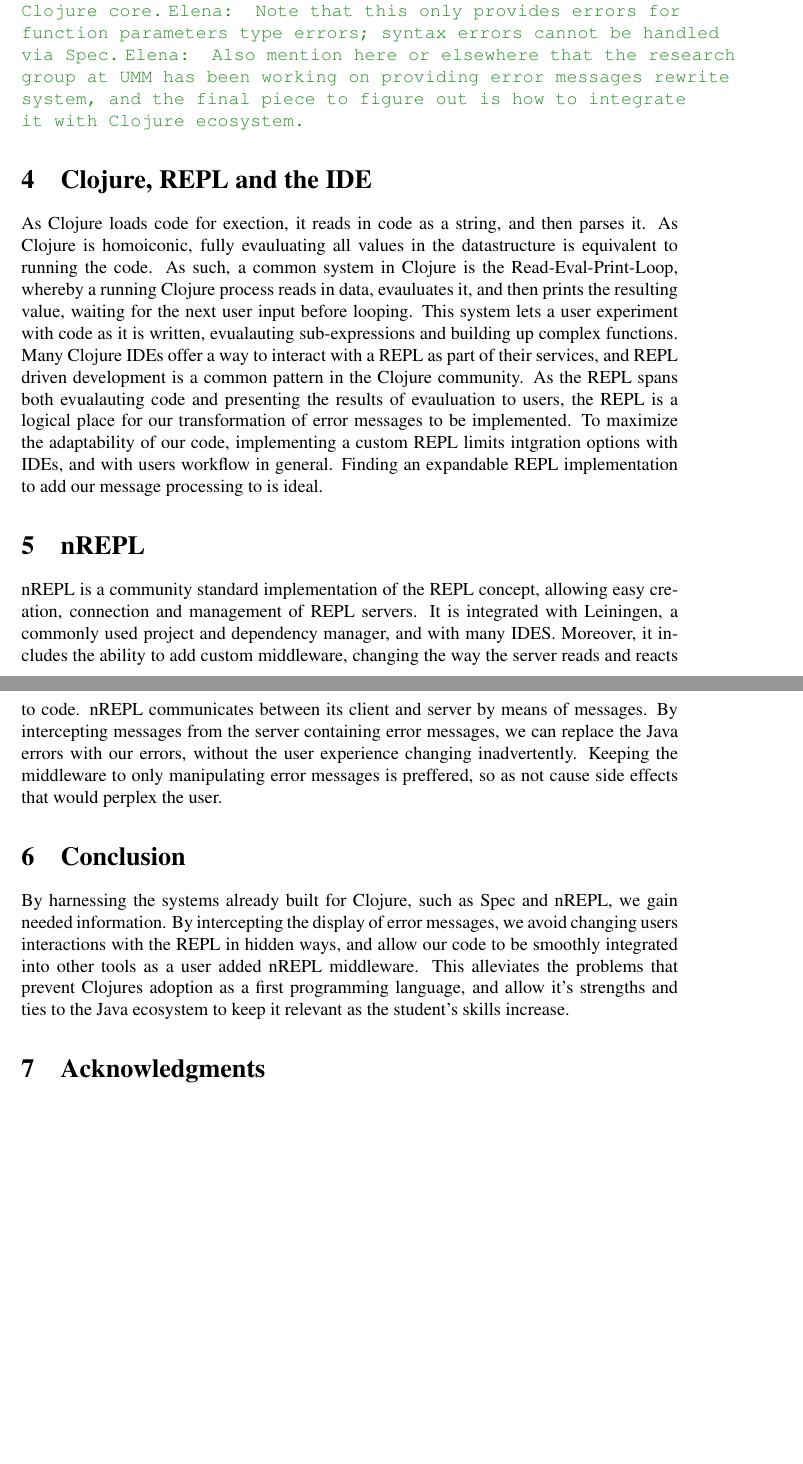
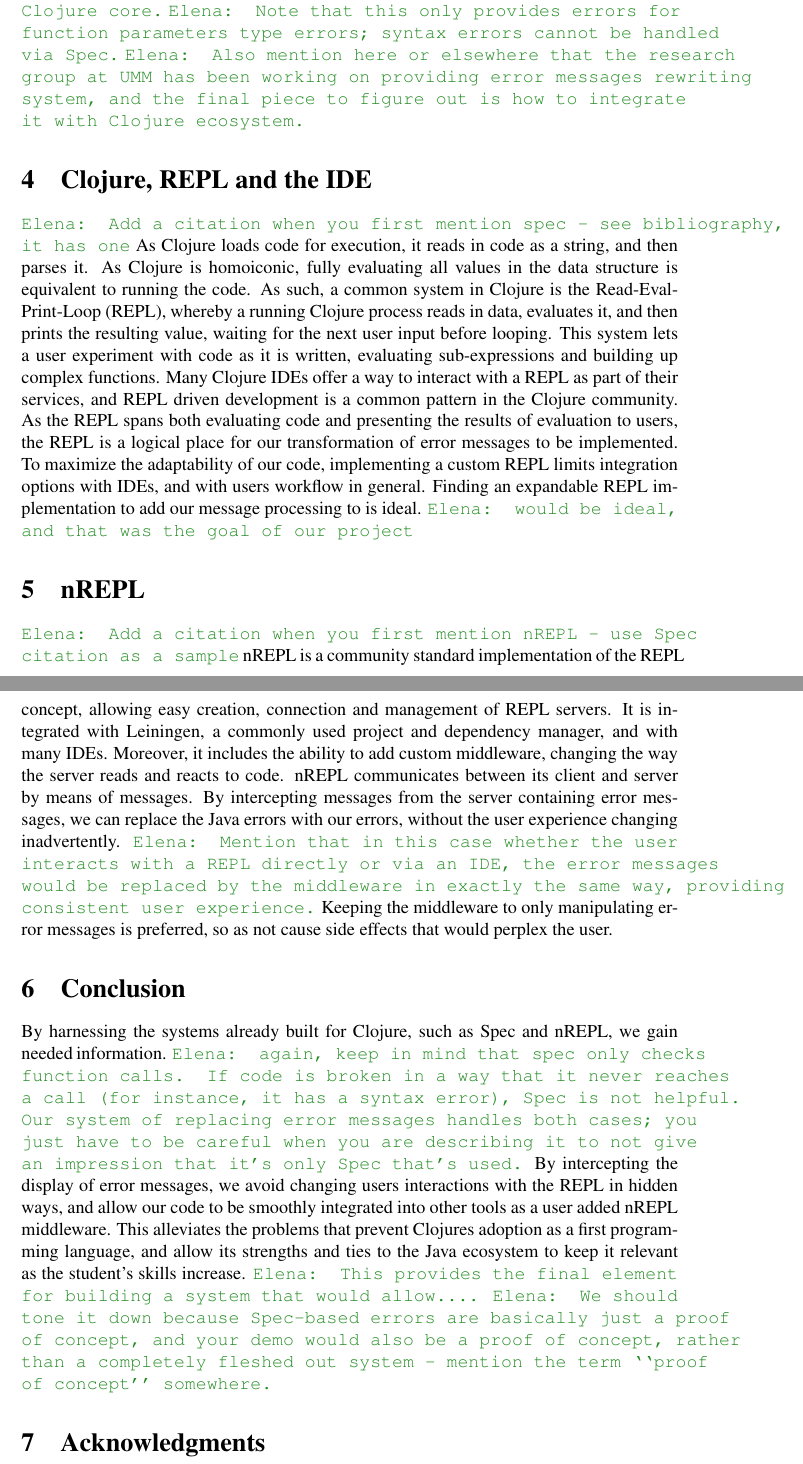
Before and after one commit to Clojure-Intro-Course/mics2018demo, a LaTeX document (mics2018.tex): two parts of pages 3 and 4 of 4, joined at a grey line, cut so that both start at the same text, the shorter picture padded with empty space. Compiled offline with pdfLaTeX.

Commit message:
fixed some typos, added comments throughout

```diff
--- a/mics2018.tex
+++ b/mics2018.tex
@@ -180,51 +180,63 @@ rare for them to use functions beyond Clojure core.}
 \emcomment{Note that this only provides errors for function parameters
 type errors; syntax errors cannot be handled via Spec.}
 \emcomment{Also mention here or elsewhere that the research group at UMM has been
-working on providing error messages rewrite system, and the final piece to figure
+working on providing error messages rewriting system, and the final piece to figure
 out is how to integrate it with Clojure ecosystem.}
 
 
 \section{Clojure, REPL and the IDE}
-As Clojure loads code for exection, it reads in code as a string,
-and then parses it. As Clojure is homoiconic, fully evauluating all values in the datastructure
+\emcomment{Add a citation when you first mention spec - see bibliography, it has one}
+As Clojure loads code for execution, it reads in code as a string,
+and then parses it. As Clojure is homoiconic, fully evaluating all values in the data structure
 is equivalent to running the code.
-As such, a common system in Clojure is the Read-Eval-Print-Loop, whereby a running Clojure
-process reads in data, evauluates it, and then prints the resulting value,
+As such, a common system in Clojure is the Read-Eval-Print-Loop (REPL), whereby a running Clojure
+process reads in data, evaluates it, and then prints the resulting value,
  waiting for the next user input before looping.
 This system lets a user experiment with code as it is written,
- evualauting sub-expressions and building up complex functions.
+ evaluating sub-expressions and building up complex functions.
 Many Clojure IDEs offer a way to interact with a REPL as part of their services,
  and REPL driven development is a common pattern in the Clojure community.
- As the REPL spans both evualauting code and presenting the results of evauluation to users,
+ As the REPL spans both evaluating code and presenting the results of evaluation to users,
  the REPL is a logical place for our transformation of error messages to be implemented.
- To maximize the adaptability of our code, implementing a custom REPL limits intgration
+ To maximize the adaptability of our code, implementing a custom REPL limits integration
  options with IDEs, and with users workflow in general.
   Finding an expandable REPL implementation to add our message processing to
-  is ideal.
+  is ideal. \emcomment{would be ideal, and that was the goal of our project}
 
 
 \section{nREPL}
+\emcomment{Add a citation when you first mention nREPL - use Spec citation as a sample}
 nREPL is a community standard implementation of the REPL concept,
 allowing easy creation, connection and management of REPL servers.
 It is integrated with Leiningen, a commonly used project and dependency manager,
- and with many IDES. Moreover, it includes the ability to add custom middleware,
+ and with many IDEs. Moreover, it includes the ability to add custom middleware,
   changing the way the server reads and reacts to code.
  nREPL communicates between its client and server by means of messages.
  By intercepting messages from the server containing error messages,
  we can replace the Java errors with our errors,
   without the user experience changing inadvertently.
+\emcomment{Mention that in this case whether the user interacts with a REPL directly or via an IDE,
+the error messages would be replaced by the middleware in exactly the same way, providing consistent
+user experience.}
   Keeping the middleware to only manipulating error messages
-  is preffered, so as not cause side effects that would perplex the user.
+  is preferred, so as not cause side effects that would perplex the user.
 
 \section{Conclusion}
 By harnessing the systems already built for Clojure,
 such as Spec and nREPL, we gain needed information.
+\emcomment{again, keep in mind that spec only checks function calls. If code is broken
+in a way that it never reaches a call (for instance, it has a syntax error), Spec is not helpful.
+Our system of replacing error messages handles both cases; you just have to be careful
+when you are describing it to not give an impression that it's only Spec that's used.}
 By intercepting the display of error messages, we avoid changing users
 interactions with the REPL in hidden ways, and allow our code to
 be smoothly integrated into other tools as a user added nREPL middleware.
   This alleviates the problems that prevent Clojures
- adoption as a first programming language, and allow it's strengths
+ adoption as a first programming language, and allow its strengths
  and ties to the Java ecosystem to keep it relevant as the student's skills increase.
+\emcomment{This provides the final element for building a system that would allow....}
+\emcomment{We should tone it down because Spec-based errors are basically just a proof of concept,
+and your demo would also be a proof of concept, rather than a completely fleshed out system - mention the term ``proof of concept'' somewhere.}
 
 
 
```
Also changed, not shown: mics2018.tex (4 more changed lines).
